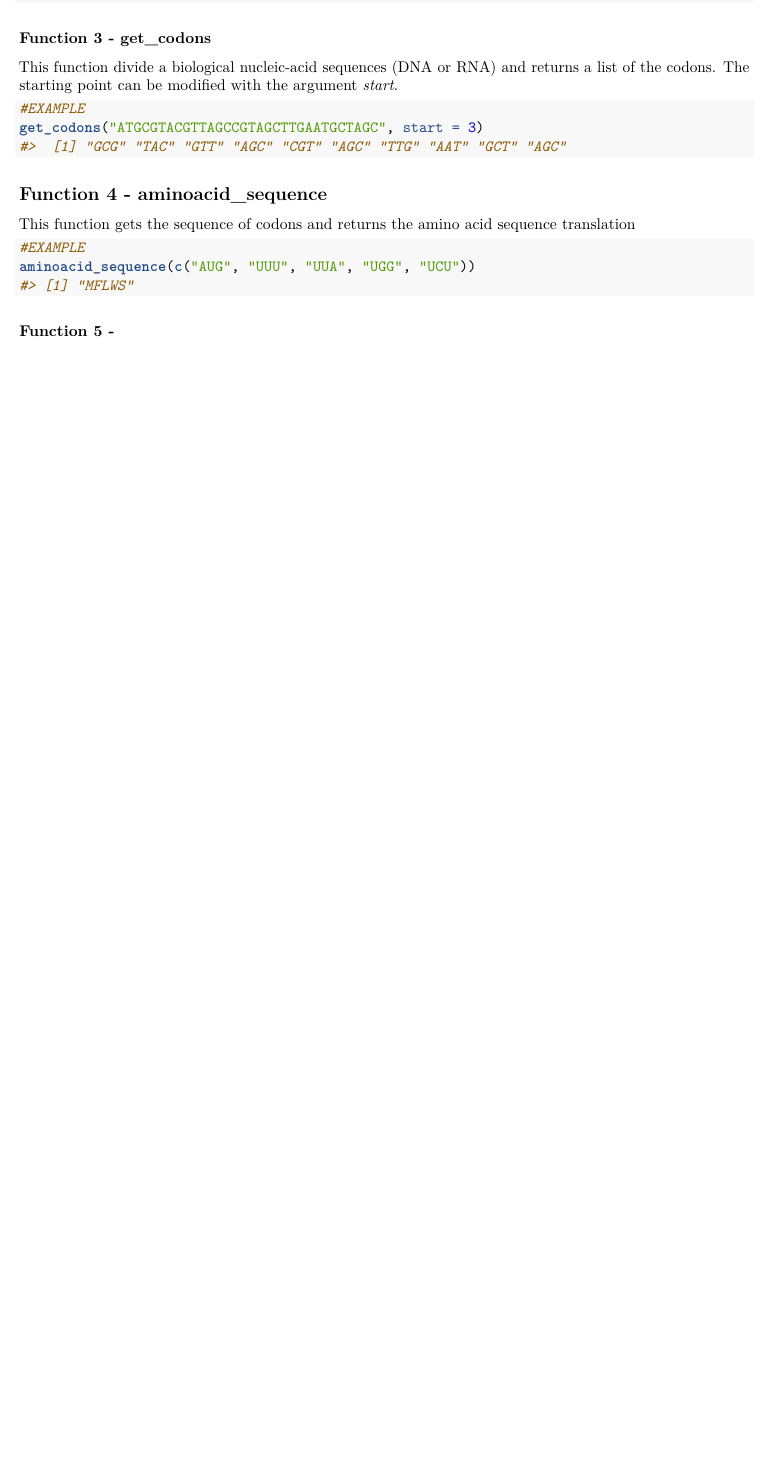
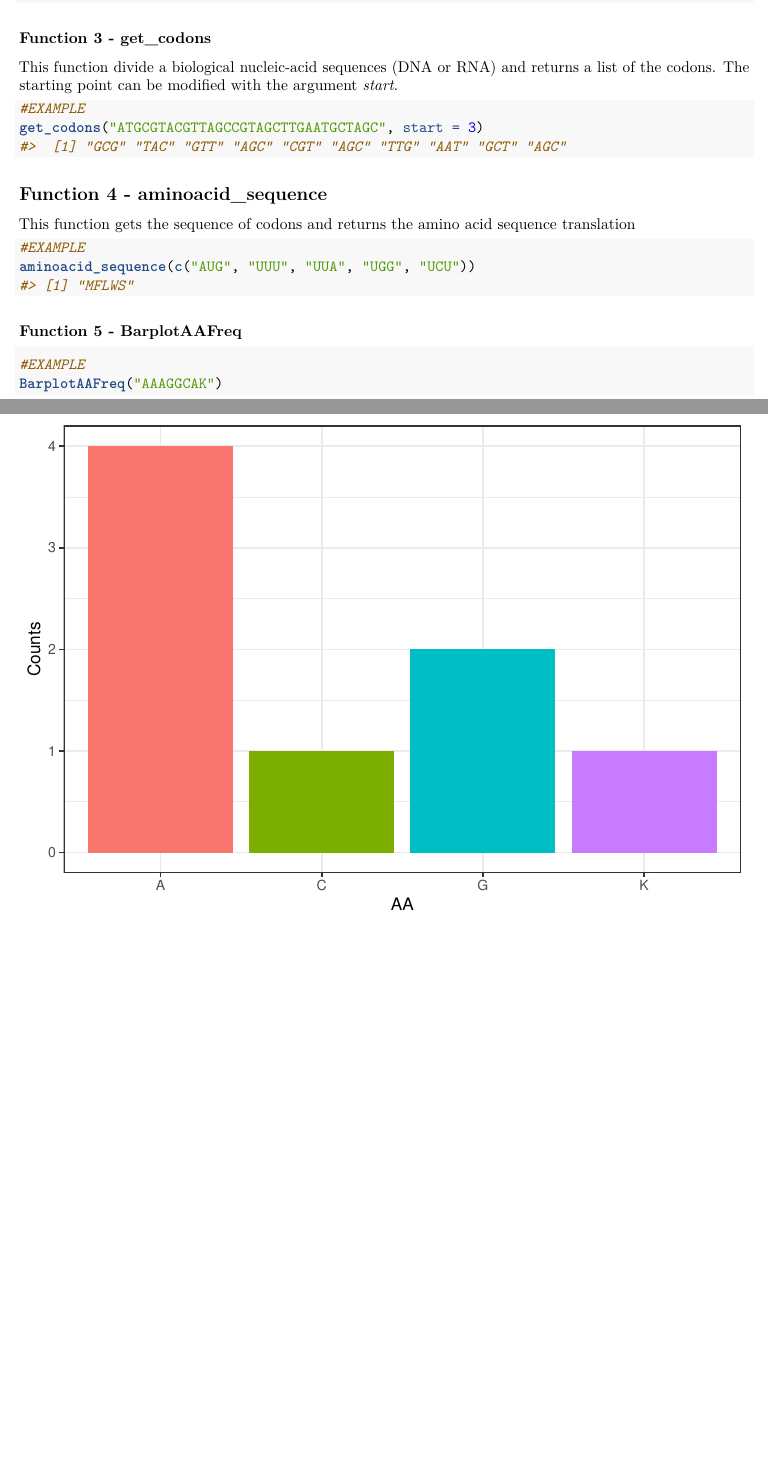
Before and after one commit to rforbiodatascience24/group_05_package, an R Markdown document (vignettes/Bioporongs.Rmd): part of the page before the commit and two parts of pages 1 and 2 of 2 after it, the two joined at a grey line, cut so that both start at the same text, the shorter picture padded with empty space. Rendered offline with R 4.5, knitr and Pandoc, then LaTeX, with nearby package versions; code that draws random numbers runs with fixed seeds of ours.

Commit message:
el viñetas

````diff
--- a/vignettes/Bioporongs.Rmd
+++ b/vignettes/Bioporongs.Rmd
@@ -58,4 +58,8 @@ This function gets the sequence of codons and returns the amino acid sequence tr
 aminoacid_sequence(c("AUG", "UUU", "UUA", "UGG", "UCU"))
 ```
 
-### Function 5 -
+### Function 5 - BarplotAAFreq
+```{r}
+#EXAMPLE
+BarplotAAFreq("AAAGGCAK")
+```
````
